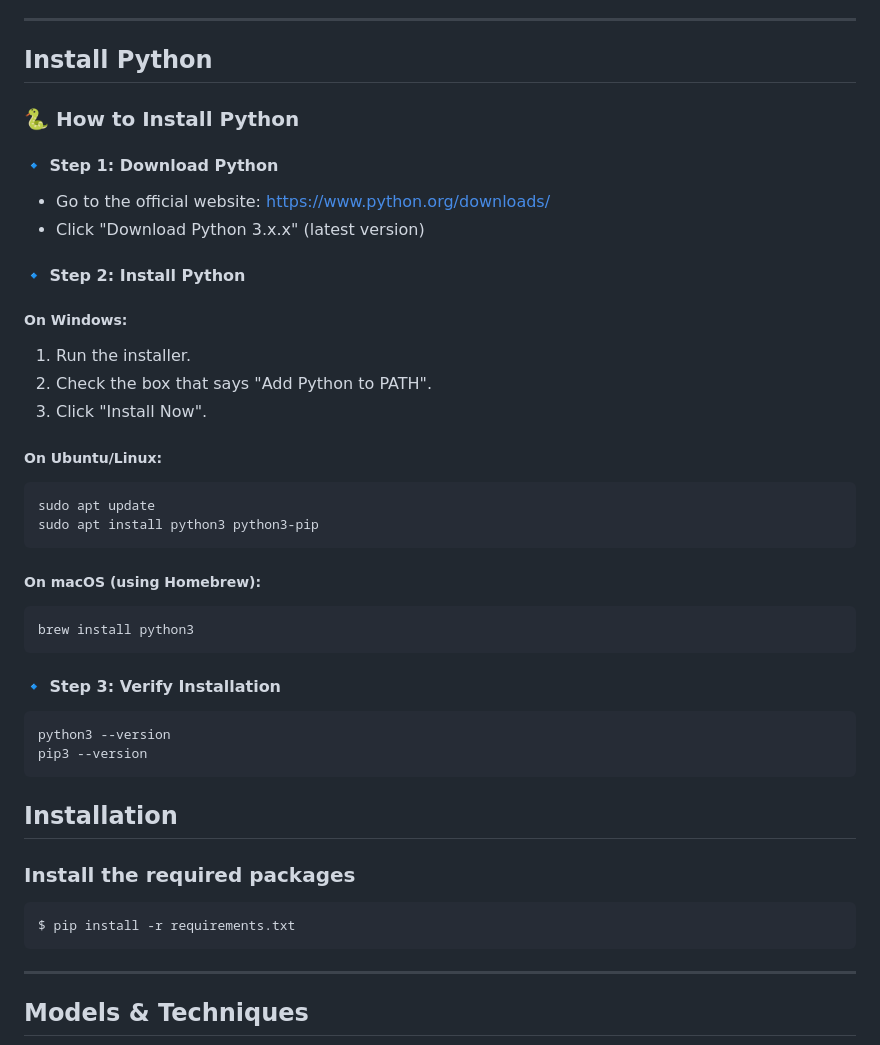
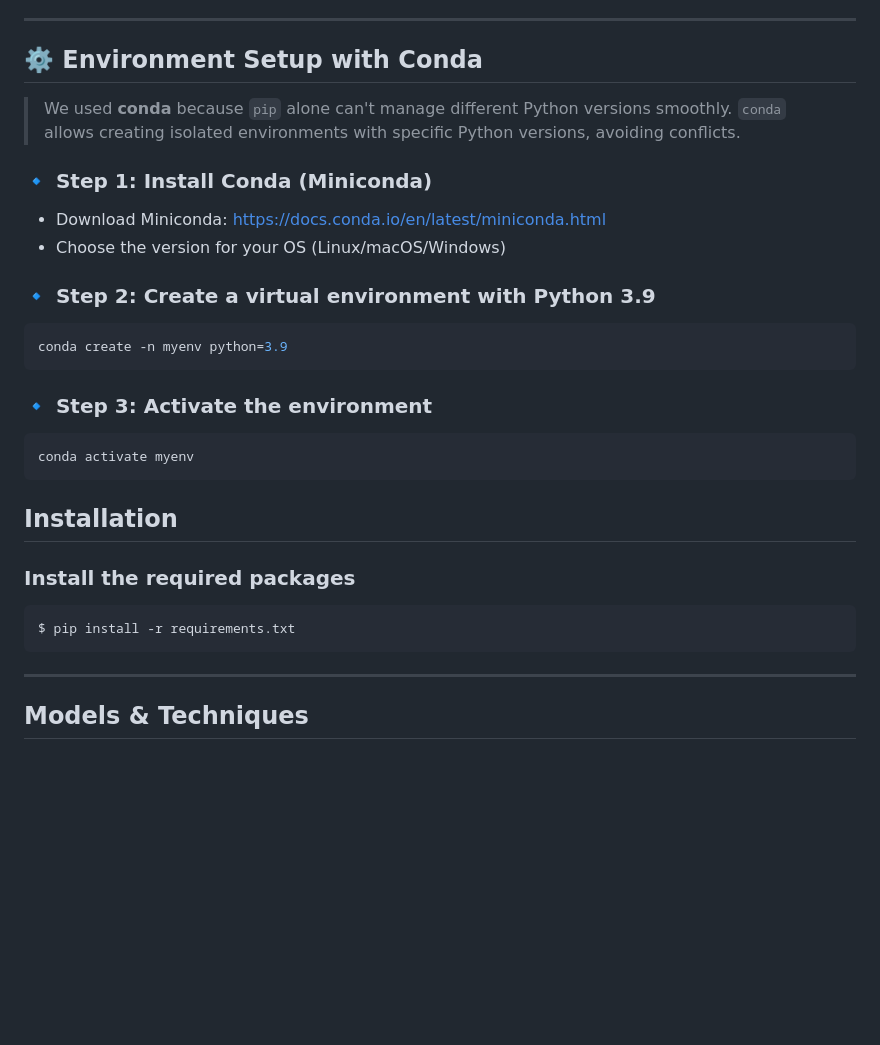
Before and after one commit to 3lis0/Movies-Recommendation-System, a Markdown page: README.md, the part around the change. Drawn GitHub-style; blank space fills up the shorter version.

````diff
--- a/README.md
+++ b/README.md
@@ -14,37 +14,24 @@ Build an interactive system that:
 
 ---
 
-## Install Python
+## ⚙️ Environment Setup with Conda
 
-### 🐍 How to Install Python
+> We used **conda** because `pip` alone can't manage different Python versions smoothly. `conda` allows creating isolated environments with specific Python versions, avoiding conflicts.
 
-#### 🔹 Step 1: Download Python
-- Go to the official website: https://www.python.org/downloads/
-- Click "Download Python 3.x.x" (latest version)
+### 🔹 Step 1: Install Conda (Miniconda)
+- Download Miniconda: https://docs.conda.io/en/latest/miniconda.html
+- Choose the version for your OS (Linux/macOS/Windows)
 
-#### 🔹 Step 2: Install Python
-
-##### On Windows:
-1. Run the installer.
-2. Check the box that says "Add Python to PATH".
-3. Click "Install Now".
-
-##### On Ubuntu/Linux:
+### 🔹 Step 2: Create a virtual environment with Python 3.9
 ```bash
-sudo apt update
-sudo apt install python3 python3-pip
+conda create -n myenv python=3.9
 ```
 
-##### On macOS (using Homebrew):
+### 🔹 Step 3: Activate the environment
 ```bash
-brew install python3
+conda activate myenv
 ```
 
-#### 🔹 Step 3: Verify Installation
-```bash
-python3 --version
-pip3 --version
-```
 
 ## Installation
 
@@ -53,6 +40,7 @@ pip3 --version
 ```bash
 $ pip install -r requirements.txt
 ```
+
 ---
 ## Models & Techniques
 
````
